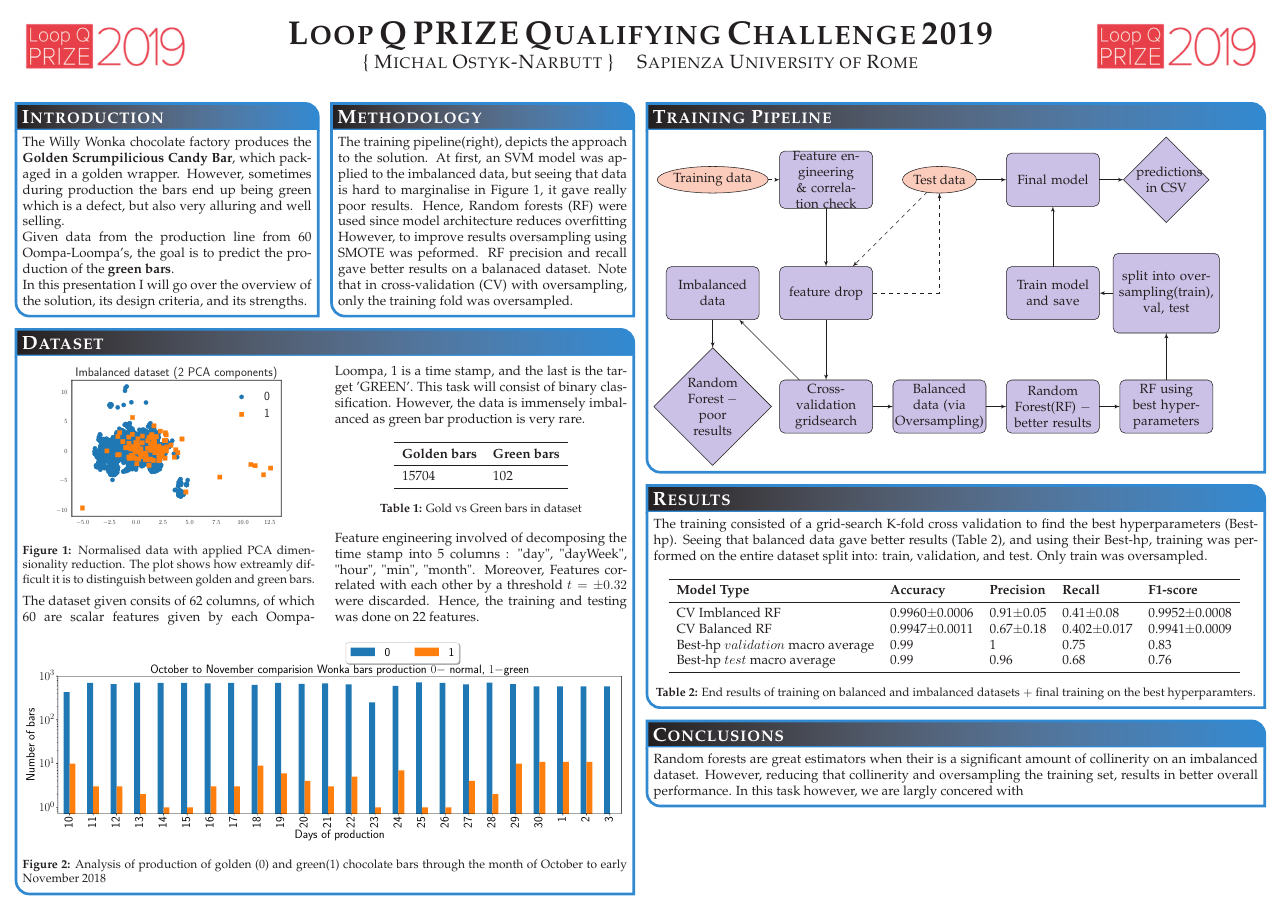
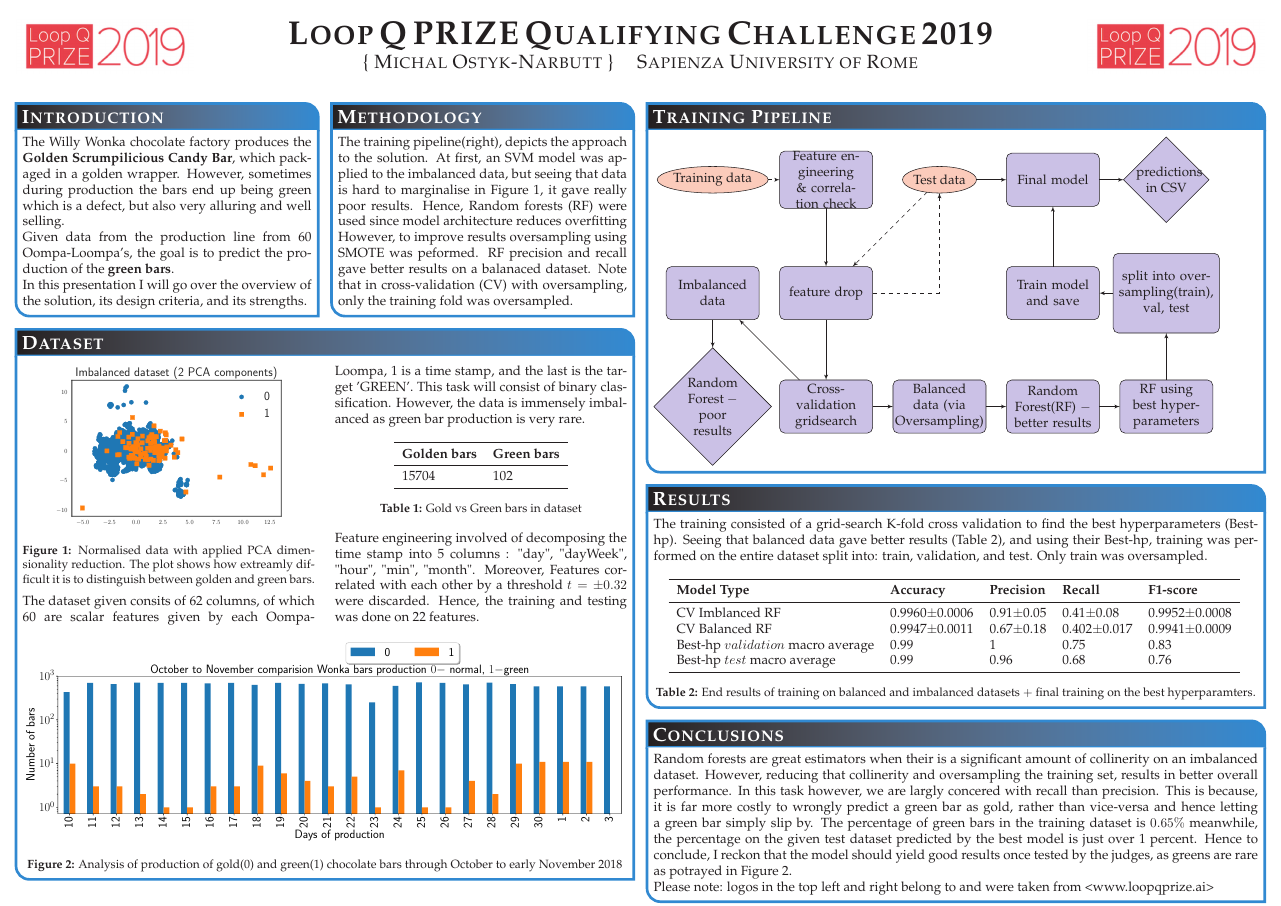
Before and after one commit to Ostyk/Wonka-bar, a LaTeX poster (report/conference_poster_4.tex): the whole page. Compiled offline with pdfLaTeX.

Commit message:
report 1.0

```diff
--- a/report/conference_poster_4.tex
+++ b/report/conference_poster_4.tex
@@ -142,7 +139,7 @@ Feature engineering involved of decomposing the time stamp into 5 columns : "day
 %\vspace{1em}
 \begin{center}
 \includegraphics[width=\linewidth]{data_overview.pdf}
-\captionof{figure}{Analysis of production of golden (0) and green(1) chocolate bars through the month of October to early November 2018}
+\captionof{figure}{Analysis of production of gold(0) and green(1) chocolate bars through October to early November 2018}
 \end{center}
 }
 
@@ -229,10 +226,8 @@ Best-hp $test$ macro average & 0.99 & 0.96  &    0.68      &0.76\\
 %----------------------------------------------------------------------------------------
 
 \headerbox{Conclusions}{name=conclusions,column=2, span=2, below=results}{ % This block's bottom aligns with the bottom of the conclusion block
-Random forests are great estimators when their is a significant amount of collinerity on an imbalanced dataset. However, reducing that collinerity and oversampling the training set, results in better overall performance. In this task however, we are largly concered with
-
-
-
+Random forests are great estimators when their is a significant amount of collinerity on an imbalanced dataset. However, reducing that collinerity and oversampling the training set, results in better overall performance. In this task however, we are largly concered with recall than precision. This is because, it is far more costly to wrongly predict a green bar as gold, rather than vice-versa and hence letting a green bar simply slip by. The percentage of green bars in the training dataset is $0.65 \%$ meanwhile, the percentage on the given test dataset predicted by the best model is just over 1 percent. Hence to conclude, I reckon that the model should yield good results once tested by the judges, as greens are rare as potrayed in Figure 2.\\
+Please note: logos in the top left and right belong to and were taken from <www.loopqprize.ai>
 }
 %---
 
```
Also changed, not shown: report/conference_poster_4.pdf, report/conference_poster_4.tex (5 more changed lines), 3 other files.
